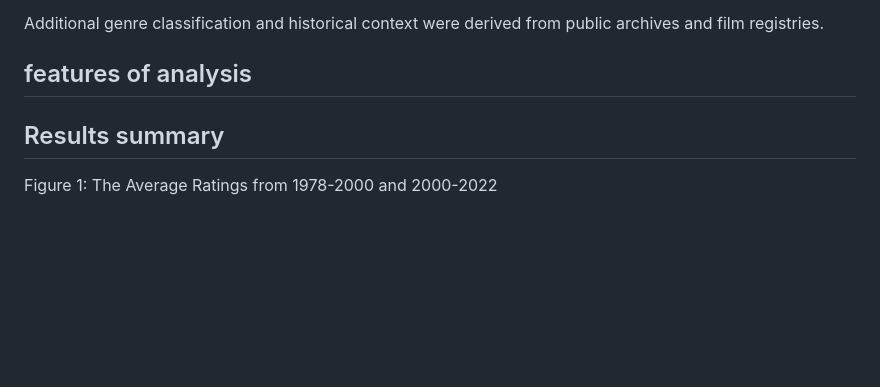
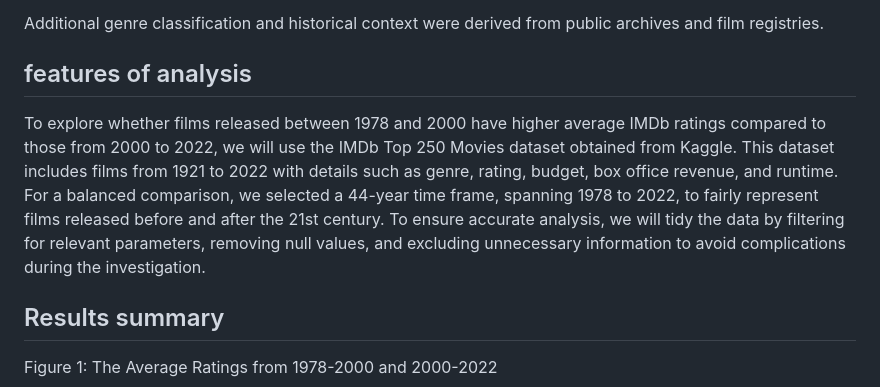
Before and after one commit to ginaaseo/stat184-sec2-ginaseo-madelinehughes-chelseasala, a Markdown page: README.md, the part around the change. Rendered like a GitHub page; blank space fills up the shorter version.

```diff
--- a/README.md
+++ b/README.md
@@ -24,7 +24,7 @@ Additional genre classification and historical context were derived from public
 
 ## features of analysis
 
-
+To explore whether films released between 1978 and 2000 have higher average IMDb ratings compared to those from 2000 to 2022, we will use the IMDb Top 250 Movies dataset obtained from Kaggle. This dataset includes films from 1921 to 2022 with details such as genre, rating, budget, box office revenue, and runtime. For a balanced comparison, we selected a 44-year time frame, spanning 1978 to 2022, to fairly represent films released before and after the 21st century. To ensure accurate analysis, we will tidy the data by filtering for relevant parameters, removing null values, and excluding unnecessary information to avoid complications during the investigation.
 
 ## Results summary
 
```
